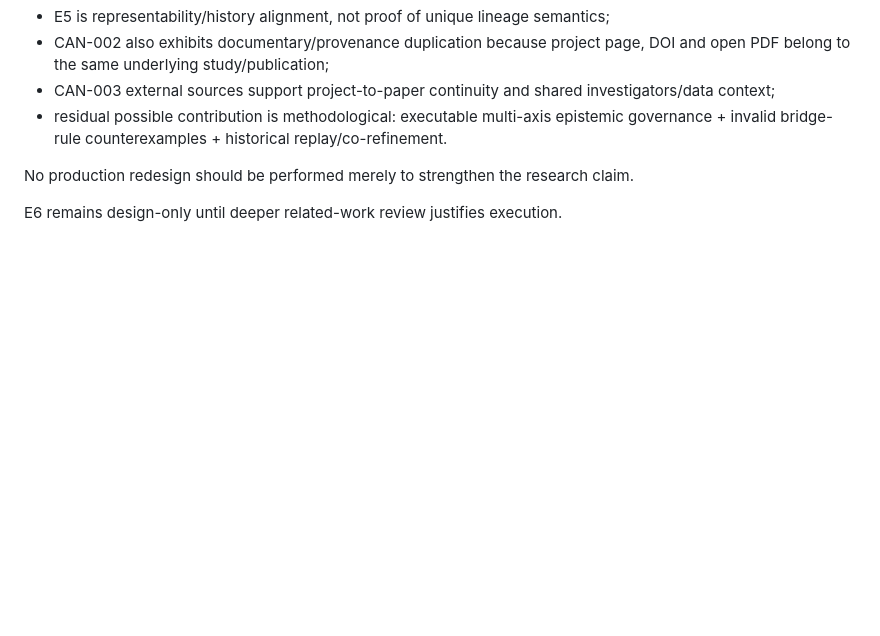
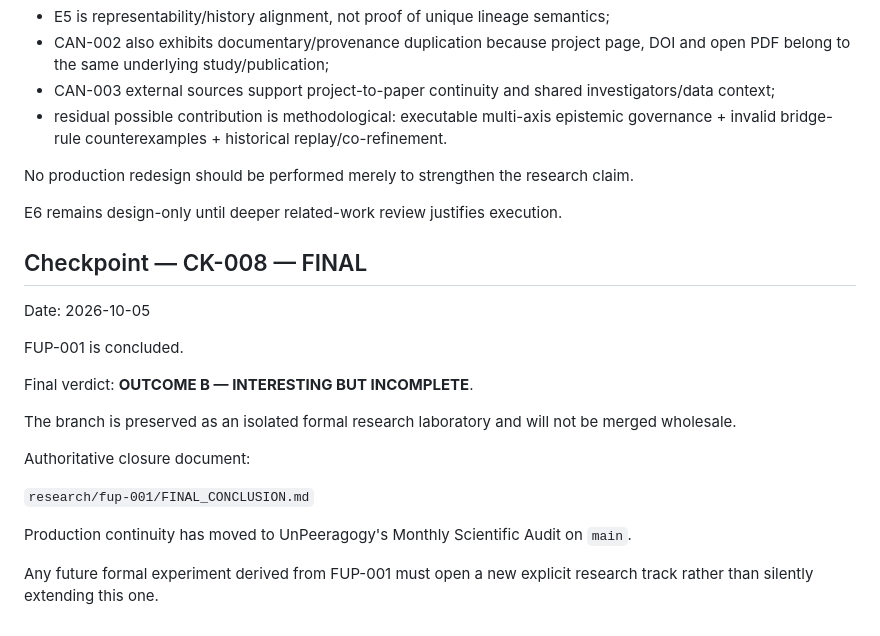
Before and after one commit to pyragogy/UnPeeragogy, a Markdown page: research/fup-001/CONTEXT_KEEPER.md, the part around the change. Rendered like a GitHub page; blank space fills up the shorter version.

Commit message:
research: final FUP-001 checkpoint

```diff
--- a/research/fup-001/CONTEXT_KEEPER.md
+++ b/research/fup-001/CONTEXT_KEEPER.md
@@ -324,3 +324,22 @@ Key corrections:
 No production redesign should be performed merely to strengthen the research claim.
 
 E6 remains design-only until deeper related-work review justifies execution.
+
+
+## Checkpoint — CK-008 — FINAL
+
+Date: 2026-10-05
+
+FUP-001 is concluded.
+
+Final verdict: **OUTCOME B — INTERESTING BUT INCOMPLETE**.
+
+The branch is preserved as an isolated formal research laboratory and will not be merged wholesale.
+
+Authoritative closure document:
+
+`research/fup-001/FINAL_CONCLUSION.md`
+
+Production continuity has moved to UnPeeragogy's Monthly Scientific Audit on `main`.
+
+Any future formal experiment derived from FUP-001 must open a new explicit research track rather than silently extending this one.
```
